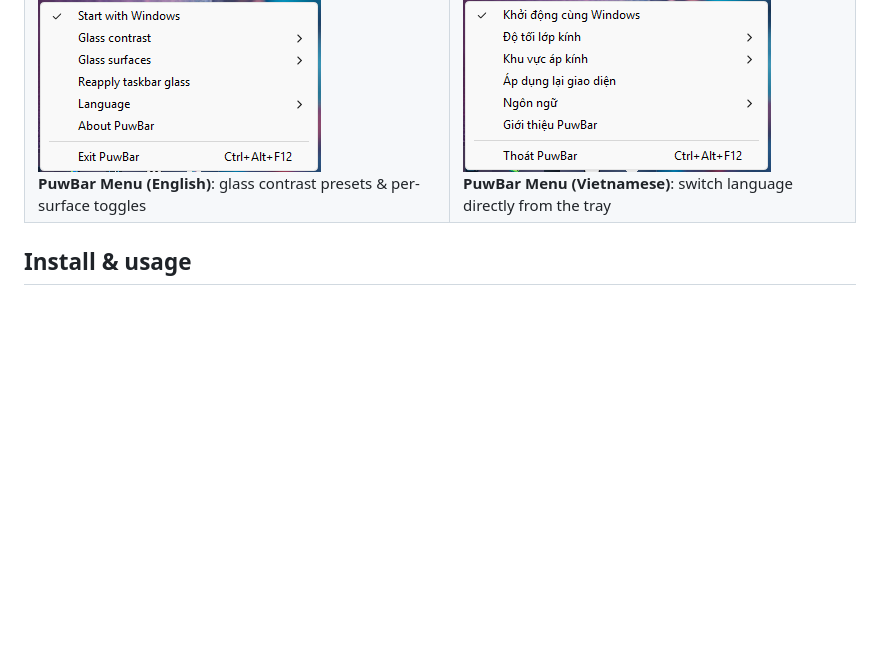
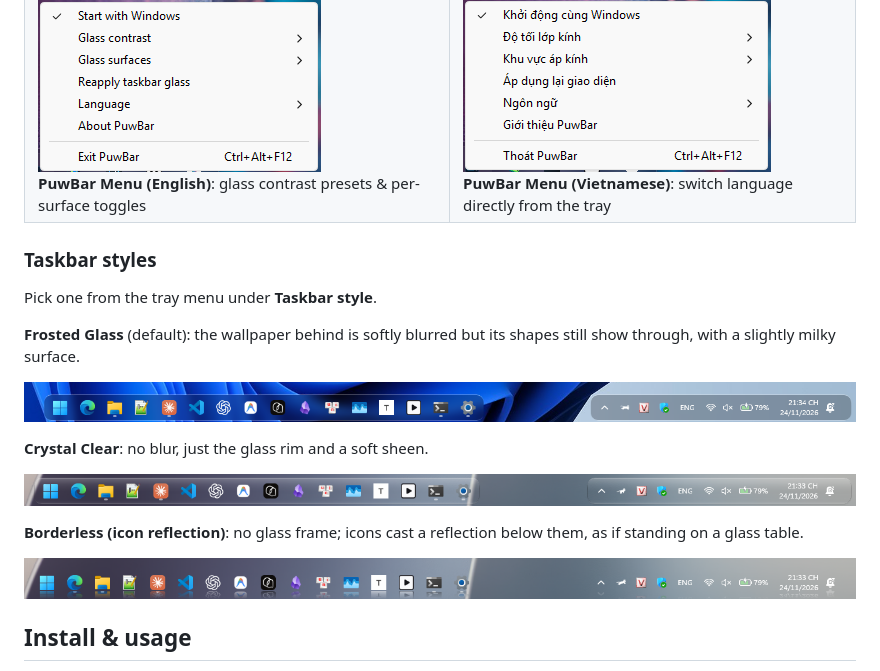
Before and after one commit to erikpuw/puwbar, a Markdown page: README.en.md, the part around the change. Drawn GitHub-style; pictures changed too: assets/screenshots/style-borderless.png (added), assets/screenshots/style-crystal-clear.png (added), assets/screenshots/style-frosted.png (added); blank space fills up the shorter version.

```diff
--- a/README.en.md
+++ b/README.en.md
@@ -39,6 +39,22 @@
 | ![Start button Win+X menu](assets/screenshots/start-context-menu.jpg)<br>**Win+X Menu**: Start button context menu | ![System Tray context menu](assets/screenshots/tray-context-menu.png)<br>**System Tray Menu**: native left-click selection preserved |
 | ![PuwBar tray menu English](assets/screenshots/tray-en.png)<br>**PuwBar Menu (English)**: glass contrast presets & per-surface toggles | ![PuwBar tray menu Vietnamese](assets/screenshots/tray-vi.png)<br>**PuwBar Menu (Vietnamese)**: switch language directly from the tray |
 
+### Taskbar styles
+
+Pick one from the tray menu under **Taskbar style**.
+
+**Frosted Glass** (default): the wallpaper behind is softly blurred but its shapes still show through, with a slightly milky surface.
+
+![Frosted Glass style](assets/screenshots/style-frosted.png)
+
+**Crystal Clear**: no blur, just the glass rim and a soft sheen.
+
+![Crystal Clear style](assets/screenshots/style-crystal-clear.png)
+
+**Borderless (icon reflection)**: no glass frame; icons cast a reflection below them, as if standing on a glass table.
+
+![Borderless icon reflection style](assets/screenshots/style-borderless.png)
+
 ## Install & usage
 
 1. If an older copy of PuwBar is currently running, exit it first (`Ctrl+Alt+F12` or **Exit PuwBar** in the System Tray).
```
Also changed, not shown: README.md (+16 -0 lines).
